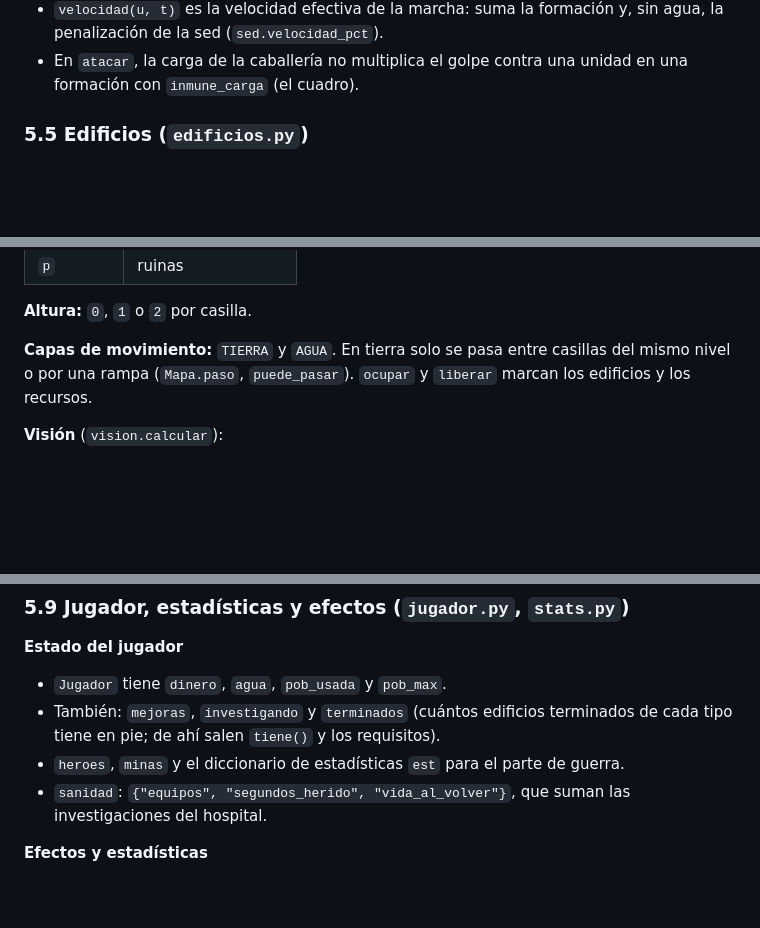
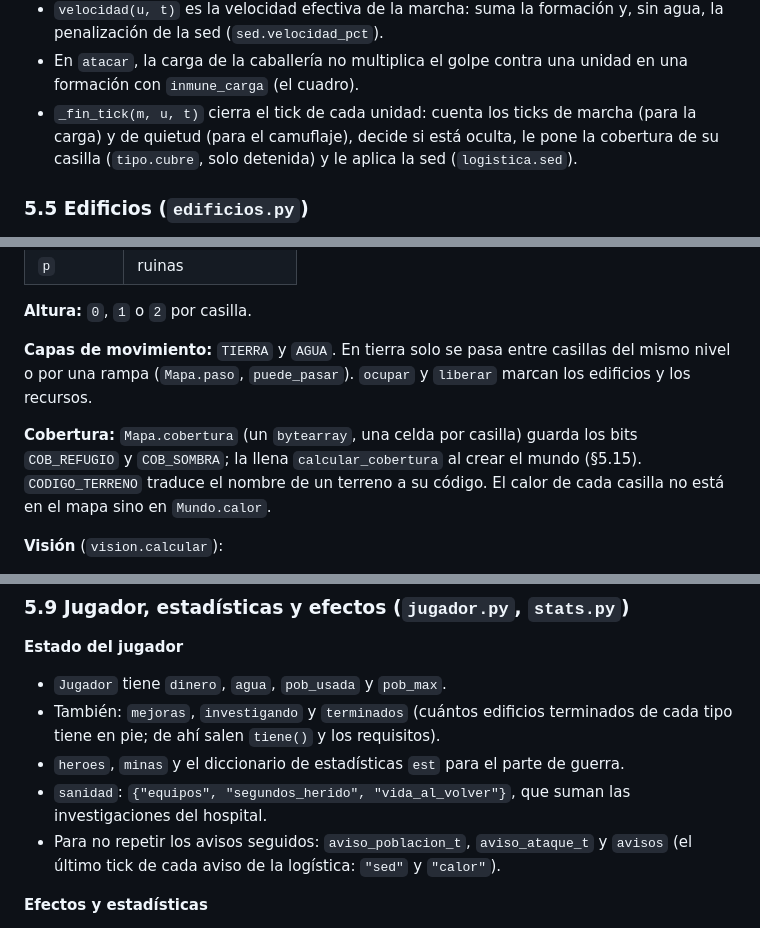
Before and after one commit to supersovo/Guerra-del-Pacifivo-Atenea, a Markdown page: rts/GEMINI.md, 3 parts joined by grey strips. Drawn GitHub-style; blank space fills up the shorter version.

```diff
--- a/rts/GEMINI.md
+++ b/rts/GEMINI.md
@@ -414,6 +415,7 @@ Formato (coordenadas en **píxeles**; `u` son ids de unidades, `e` de edificios;
 - Separación: `separar` y `_empujar`.
 - `velocidad(u, t)` es la velocidad efectiva de la marcha: suma la formación y, sin agua, la penalización de la sed (`sed.velocidad_pct`).
 - En `atacar`, la carga de la caballería no multiplica el golpe contra una unidad en una formación con `inmune_carga` (el cuadro).
+- `_fin_tick(m, u, t)` cierra el tick de cada unidad: cuenta los ticks de marcha (para la carga) y de quietud (para el camuflaje), decide si está oculta, le pone la cobertura de su casilla (`tipo.cubre`, solo detenida) y le aplica la sed (`logistica.sed`).
 
 ### 5.5 Edificios (`edificios.py`)
 
@@ -468,6 +470,8 @@ En cada tick:
 
 **Capas de movimiento:** `TIERRA` y `AGUA`. En tierra solo se pasa entre casillas del mismo nivel o por una rampa (`Mapa.paso`, `puede_pasar`). `ocupar` y `liberar` marcan los edificios y los recursos.
 
+**Cobertura:** `Mapa.cobertura` (un `bytearray`, una celda por casilla) guarda los bits `COB_REFUGIO` y `COB_SOMBRA`; la llena `calcular_cobertura` al crear el mundo (§5.15). `CODIGO_TERRENO` traduce el nombre de un terreno a su código. El calor de cada casilla no está en el mapa sino en `Mundo.calor`.
+
 **Visión** (`vision.calcular`):
 - Cada observador marca un círculo por tramos de filas en una rejilla por nivel.
 - Desde abajo no se ve lo que está más arriba.
@@ -482,6 +486,7 @@ En cada tick:
 - También: `mejoras`, `investigando` y `terminados` (cuántos edificios terminados de cada tipo tiene en pie; de ahí salen `tiene()` y los requisitos).
 - `heroes`, `minas` y el diccionario de estadísticas `est` para el parte de guerra.
 - `sanidad`: `{"equipos", "segundos_herido", "vida_al_volver"}`, que suman las investigaciones del hospital.
+- Para no repetir los avisos seguidos: `aviso_poblacion_t`, `aviso_ataque_t` y `avisos` (el último tick de cada aviso de la logística: `"sed"` y `"calor"`).
 
 **Efectos y estadísticas**
 - Los **efectos estáticos** (nación, investigaciones y grado) se suman en `stats.calcular`. `stats.tabla(...)` arma la tabla de nación más investigaciones, y `Jugador.stats_de(tipo_id, grado)` agrega el grado y guarda en caché cada combinación de tipo y grado.
```
Also changed, not shown: other parts of rts/GEMINI.md (+11 -1 lines).
